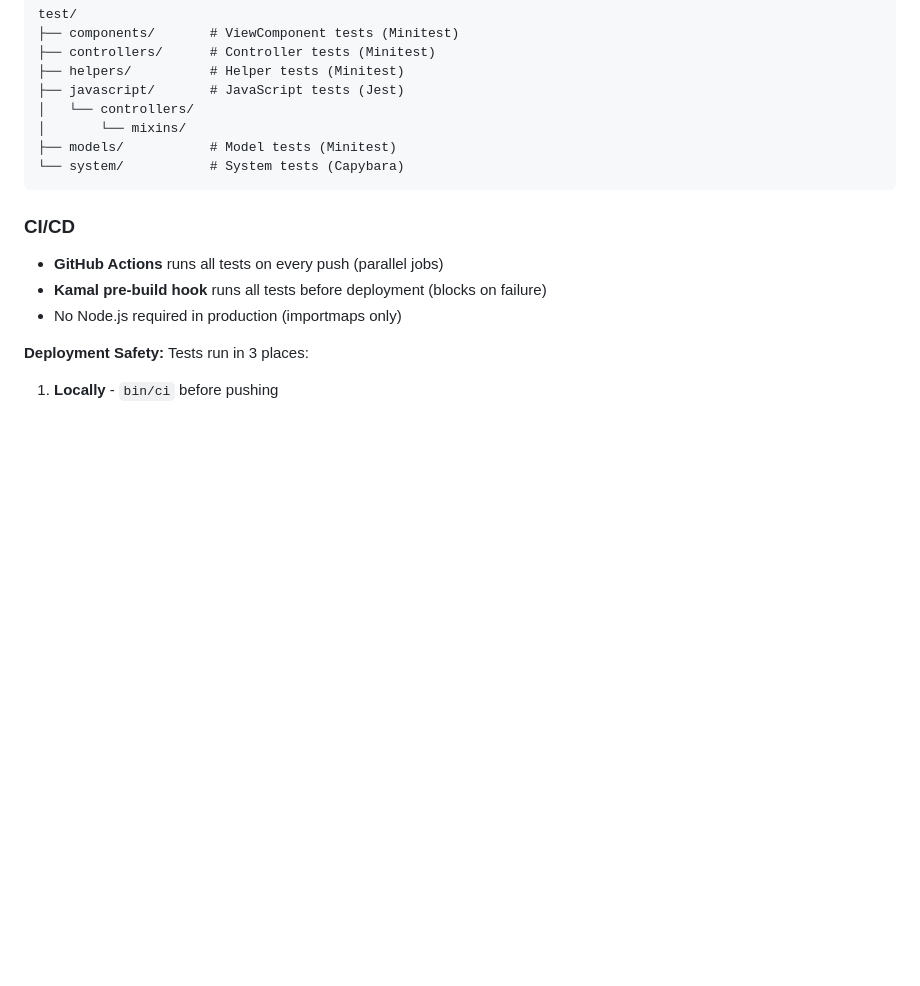
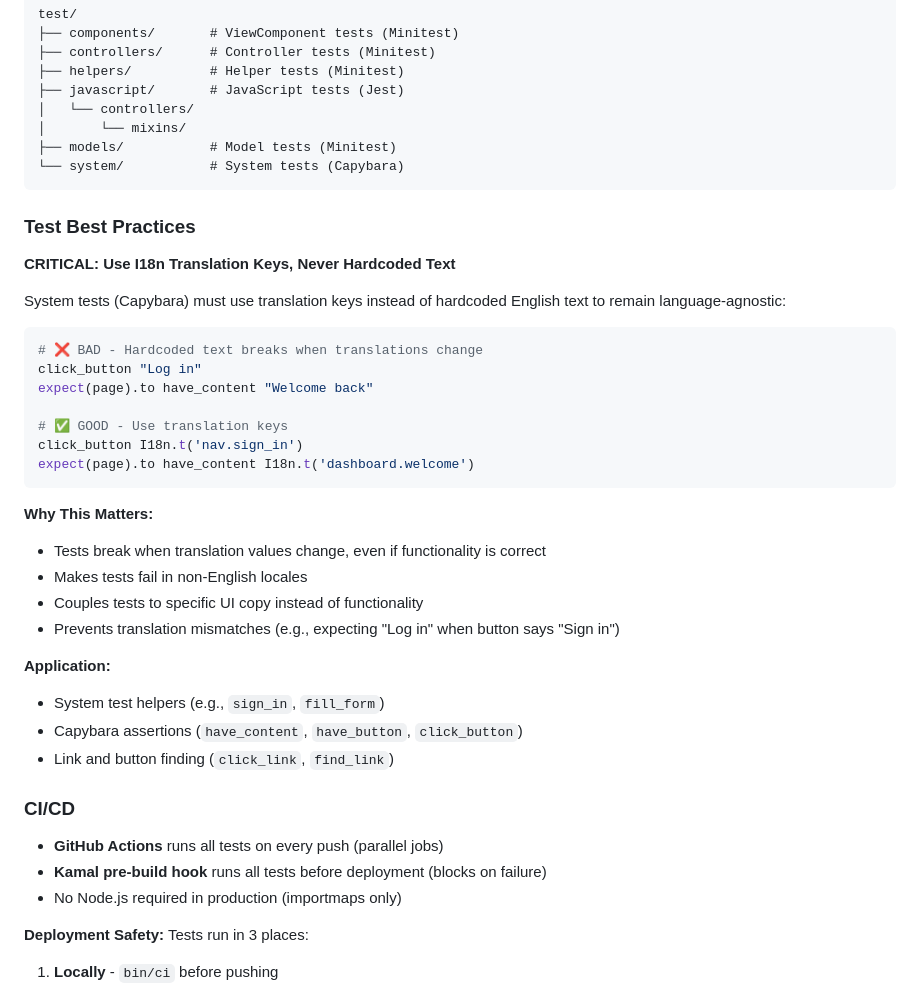
Before and after one commit to cmbaldwin/calcumake, a Markdown page: CLAUDE.md, the part around the change. GitHub-like rendering; blank space fills up the shorter version.

Commit message:
Test specification update

````diff
--- a/CLAUDE.md
+++ b/CLAUDE.md
@@ -745,6 +745,33 @@ test/
 └── system/           # System tests (Capybara)
 ```
 
+### Test Best Practices
+
+**CRITICAL: Use I18n Translation Keys, Never Hardcoded Text**
+
+System tests (Capybara) must use translation keys instead of hardcoded English text to remain language-agnostic:
+
+```ruby
+# ❌ BAD - Hardcoded text breaks when translations change
+click_button "Log in"
+expect(page).to have_content "Welcome back"
+
+# ✅ GOOD - Use translation keys
+click_button I18n.t('nav.sign_in')
+expect(page).to have_content I18n.t('dashboard.welcome')
+```
+
+**Why This Matters:**
+- Tests break when translation values change, even if functionality is correct
+- Makes tests fail in non-English locales
+- Couples tests to specific UI copy instead of functionality
+- Prevents translation mismatches (e.g., expecting "Log in" when button says "Sign in")
+
+**Application:**
+- System test helpers (e.g., `sign_in`, `fill_form`)
+- Capybara assertions (`have_content`, `have_button`, `click_button`)
+- Link and button finding (`click_link`, `find_link`)
+
 ### CI/CD
 - **GitHub Actions** runs all tests on every push (parallel jobs)
 - **Kamal pre-build hook** runs all tests before deployment (blocks on failure)
````
